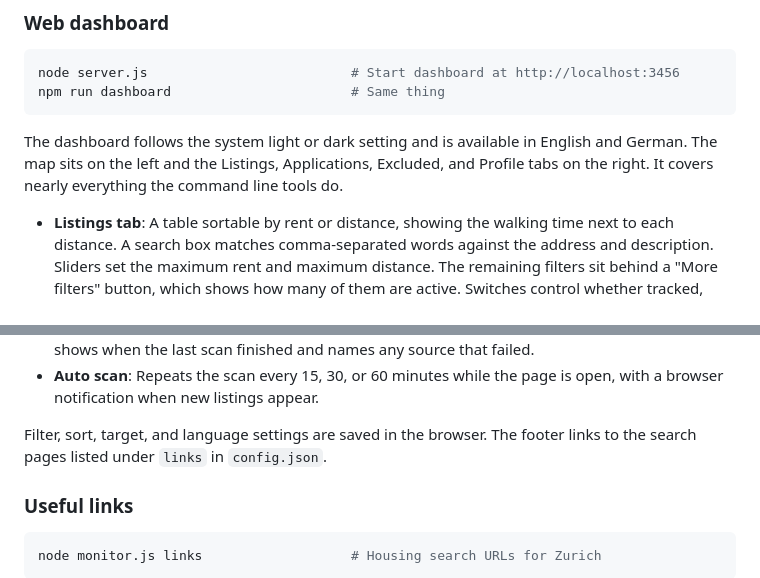
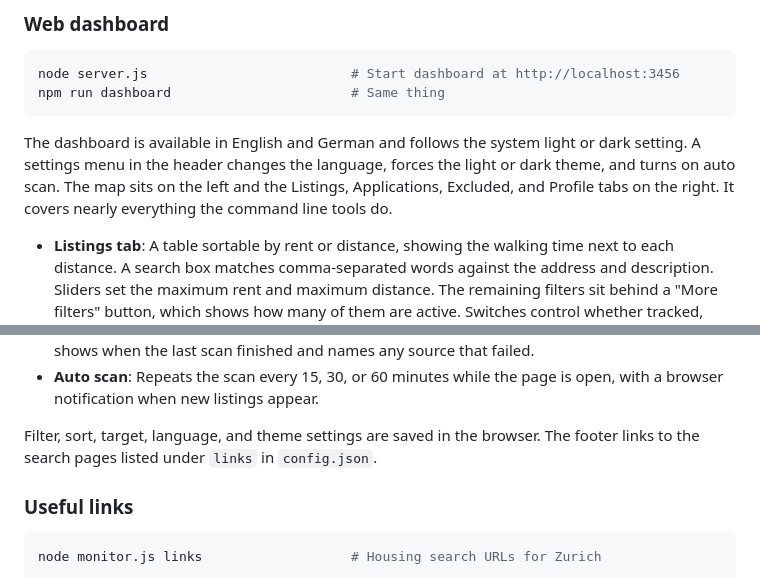
Before and after one commit to joshuaswanson/zurich-housing-tool, a Markdown page: README.md, 2 parts joined by grey strips. GitHub-like rendering.

Commit message:
Mention the settings menu and theme choice in README

````diff
--- a/README.md
+++ b/README.md
@@ -131,7 +131,7 @@ node server.js                          # Start dashboard at http://localhost:34
 npm run dashboard                       # Same thing
 ```
 
-The dashboard follows the system light or dark setting and is available in English and German. The map sits on the left and the Listings, Applications, Excluded, and Profile tabs on the right. It covers nearly everything the command line tools do.
+The dashboard is available in English and German and follows the system light or dark setting. A settings menu in the header changes the language, forces the light or dark theme, and turns on auto scan. The map sits on the left and the Listings, Applications, Excluded, and Profile tabs on the right. It covers nearly everything the command line tools do.
 
 - **Listings tab**: A table sortable by rent or distance, showing the walking time next to each distance. A search box matches comma-separated words against the address and description. Sliders set the maximum rent and maximum distance. The remaining filters sit behind a "More filters" button, which shows how many of them are active. Switches control whether tracked, gender-restricted, WOKO/JUWO, short-sublet, and bulk-poster listings and whole flats are shown. Their defaults come from the `exclude` section of `config.json`. Further controls limit the list to permanent listings or to listings first seen in the last 24 hours, 48 hours, or 7 days.
 - **Selecting a listing**: The map moves to the listing and a panel opens under the row. It shows the full details when they have been fetched, a field for a note, and buttons to draft a message, shortlist the listing, mark it as applied, or exclude it with an optional reason. A further button fetches the full details of a wgzimmer or flatfox listing.
@@ -143,7 +143,7 @@ The dashboard follows the system light or dark setting and is available in Engli
 - **Scan for listings**: Runs a full scrape and batch-fetches listing details for geocoding. The header shows when the last scan finished and names any source that failed.
 - **Auto scan**: Repeats the scan every 15, 30, or 60 minutes while the page is open, with a browser notification when new listings appear.
 
-Filter, sort, target, and language settings are saved in the browser. The footer links to the search pages listed under `links` in `config.json`.
+Filter, sort, target, language, and theme settings are saved in the browser. The footer links to the search pages listed under `links` in `config.json`.
 
 ### Useful links
 
````
